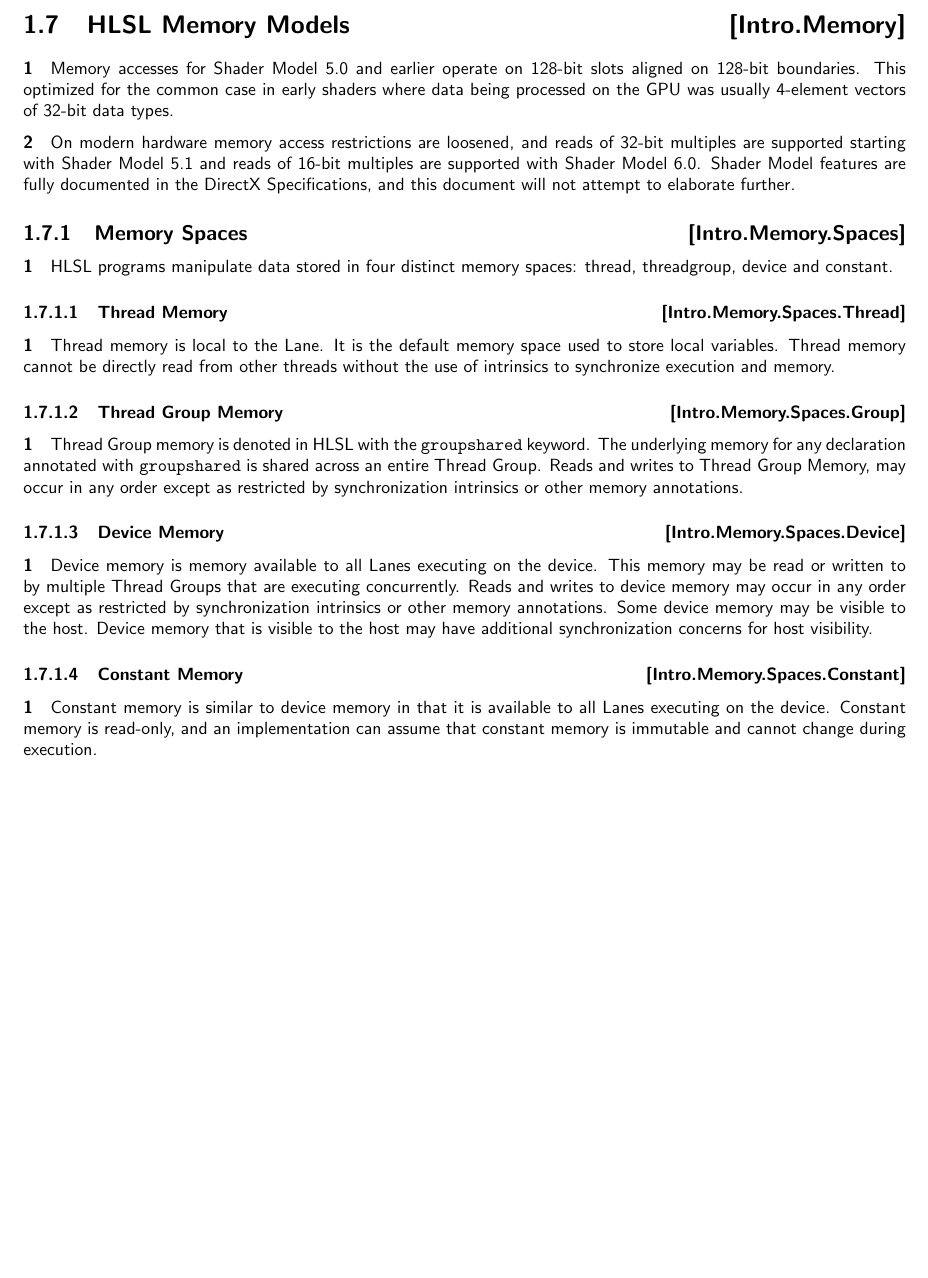
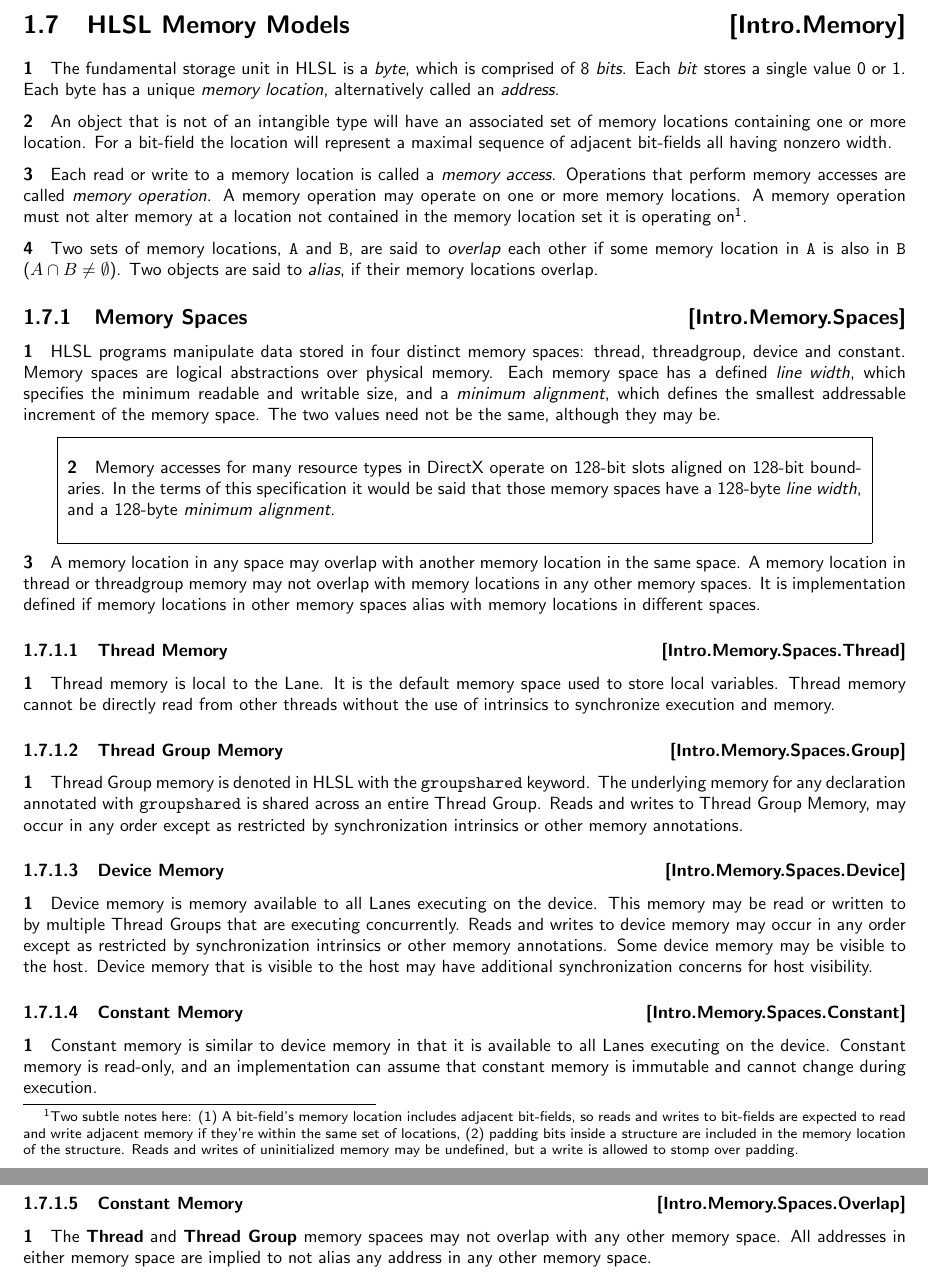
Before and after one commit to microsoft/hlsl-specs, a LaTeX thesis (specs/language/hlsl.tex, which reads specs/language/introduction.tex): part of page 9 of 43 before the commit and two parts of pages 9 and 10 of 44 after it, the two joined at a grey line, cut so that both start at the same text, the shorter picture padded with empty space. Compiled offline with pdfLaTeX.

Commit message:
[Lang] Revisit memory model
This change cleans up some of the wording in the memory model and clearly defines the terms _byte_, _memory location_, _memory access_, and _memory operation_.

These terms will be useful in writing the Classes chapter where the layout of objects needs to be defined.

```diff
--- a/specs/language/introduction.tex
+++ b/specs/language/introduction.tex
@@ -273,21 +273,52 @@ operations if the optimization alters the behavior of the program.
 
 \Sec{\acrshort{hlsl} Memory Models}{Intro.Memory}
 
-\p Memory accesses for \gls{sm} 5.0 and earlier operate on 128-bit slots aligned
-on 128-bit boundaries. This optimized for the common case in early shaders where
-data being processed on the GPU was usually 4-element vectors of 32-bit data
-types.
+\p The fundamental storage unit in HLSL is a \textit{byte}, which is comprised
+of 8 \textit{bits}. Each \textit{bit} stores a single value 0 or 1. Each byte
+has a unique \textit{memory location}, alternatively called an \textit{address}.
 
-\p On modern hardware memory access restrictions are loosened, and reads of
-32-bit multiples are supported starting with \gls{sm} 5.1 and reads of 16-bit
-multiples are supported with \gls{sm} 6.0. \gls{sm} features are fully
-documented in the \gls{dx} Specifications, and this document will not attempt to
-elaborate further.
+\p An object that is not of an intangible type will have an associated set of
+memory locations containing one or more location. For a bit-field the location
+will represent a maximal sequence of adjacent bit-fields all having nonzero
+width.
+
+\p Each read or write to a memory location is called a \textit{memory access}.
+Operations that perform memory accesses are called \textit{memory operation}. A
+memory operation may operate on one or more memory locations. A memory operation
+must not alter memory at a location not contained in the memory location set it
+is operating on\footnote{Two subtle notes here: (1) A bit-field's memory location
+includes adjacent bit-fields, so reads and writes to bit-fields are expected to
+read and write adjacent memory if they're within the same set of locations, (2)
+padding bits inside a structure are included in the memory location of the
+structure. Reads and writes of uninitialized memory may be undefined, but a
+write is allowed to stomp over padding.}.
+
+\p Two sets of memory locations, \texttt{A} and \texttt{B}, are said to
+\textit{overlap} each other if some memory location in \texttt{A} is also in
+\texttt{B} (\(A \cap B \neq \emptyset\)). Two objects are said to
+\textit{alias}, if their memory locations overlap.
 
 \Sub{Memory Spaces}{Intro.Memory.Spaces}
 
 \p \acrshort{hlsl} programs manipulate data stored in four distinct memory
-spaces: thread, threadgroup, device and constant.
+spaces: thread, threadgroup, device and constant. Memory spaces are logical
+abstractions over physical memory. Each memory space has a defined \textit{line
+width}, which specifies the minimum readable and writable size, and a
+\textit{minimum alignment}, which defines the smallest addressable increment of
+the memory space. The two values need not be the same, although they may be.
+
+\begin{note}
+  \p Memory accesses for many resource types in \gls{dx} operate on 128-bit
+  slots aligned on 128-bit boundaries. In the terms of this specification it
+  would be said that those memory spaces have a 128-byte \textit{line width},
+  and a 128-byte \textit{minimum alignment}.
+\end{note}
+
+\p A memory location in any space may overlap with another memory location in
+the same space. A memory location in thread or threadgroup memory may not
+overlap with memory locations in any other memory spaces. It is implementation
+defined if memory locations in other memory spaces alias with memory locations
+in different spaces.
 
 \SubSub{Thread Memory}{Intro.Memory.Spaces.Thread}
 
@@ -319,3 +350,9 @@ the host may have additional synchronization concerns for host visibility.
 \gls{lane}s executing on the device. Constant memory is read-only, and an
 implementation can assume that constant memory is immutable and cannot change
 during execution.
+
+\SubSub{Constant Memory}{Intro.Memory.Spaces.Overlap}
+
+\p The \textbf{Thread} and \textbf{Thread Group} memory spacees may not overlap
+with any other memory space. All addresses in either memory space are implied to
+not alias any address in any other memory space.
```
